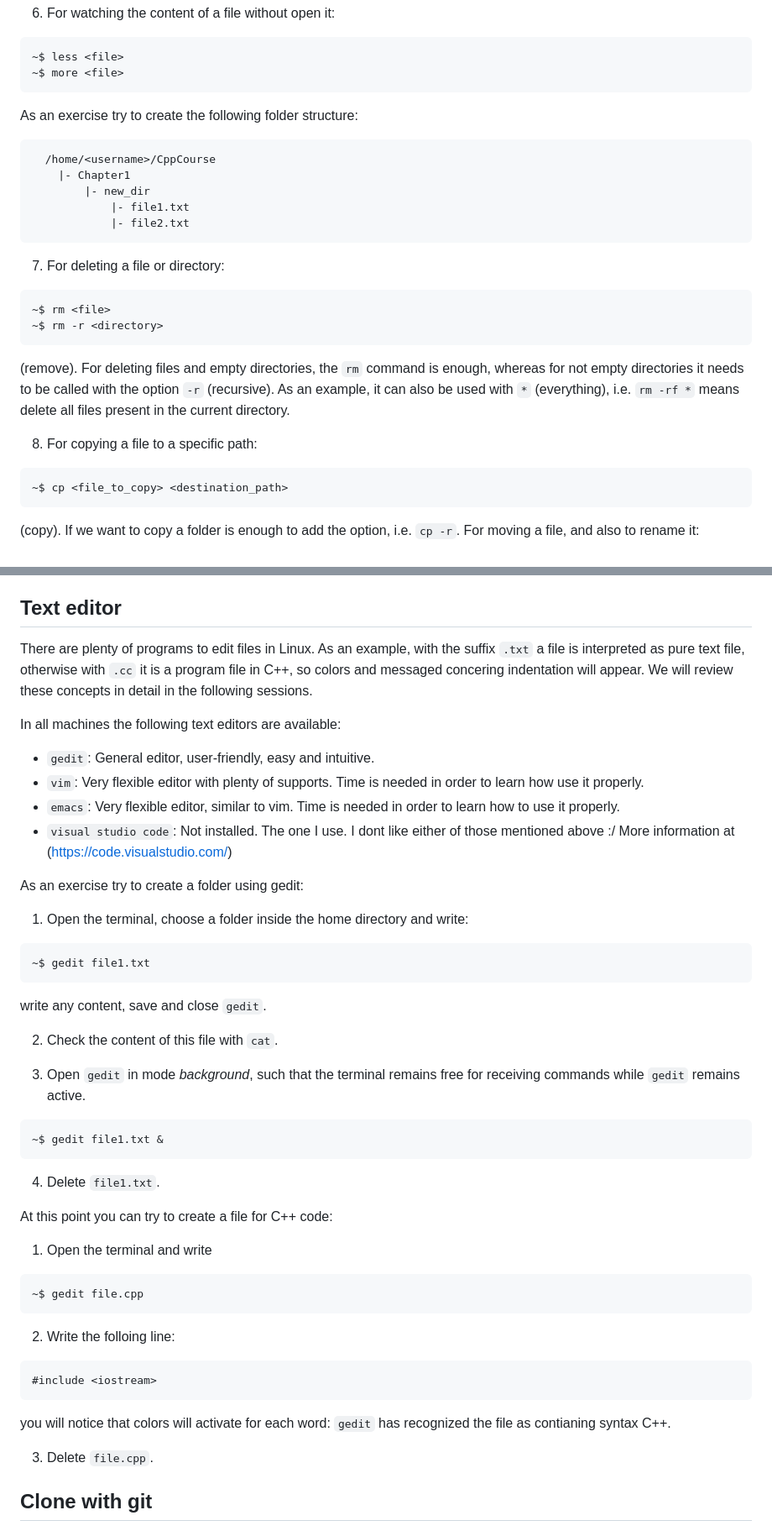
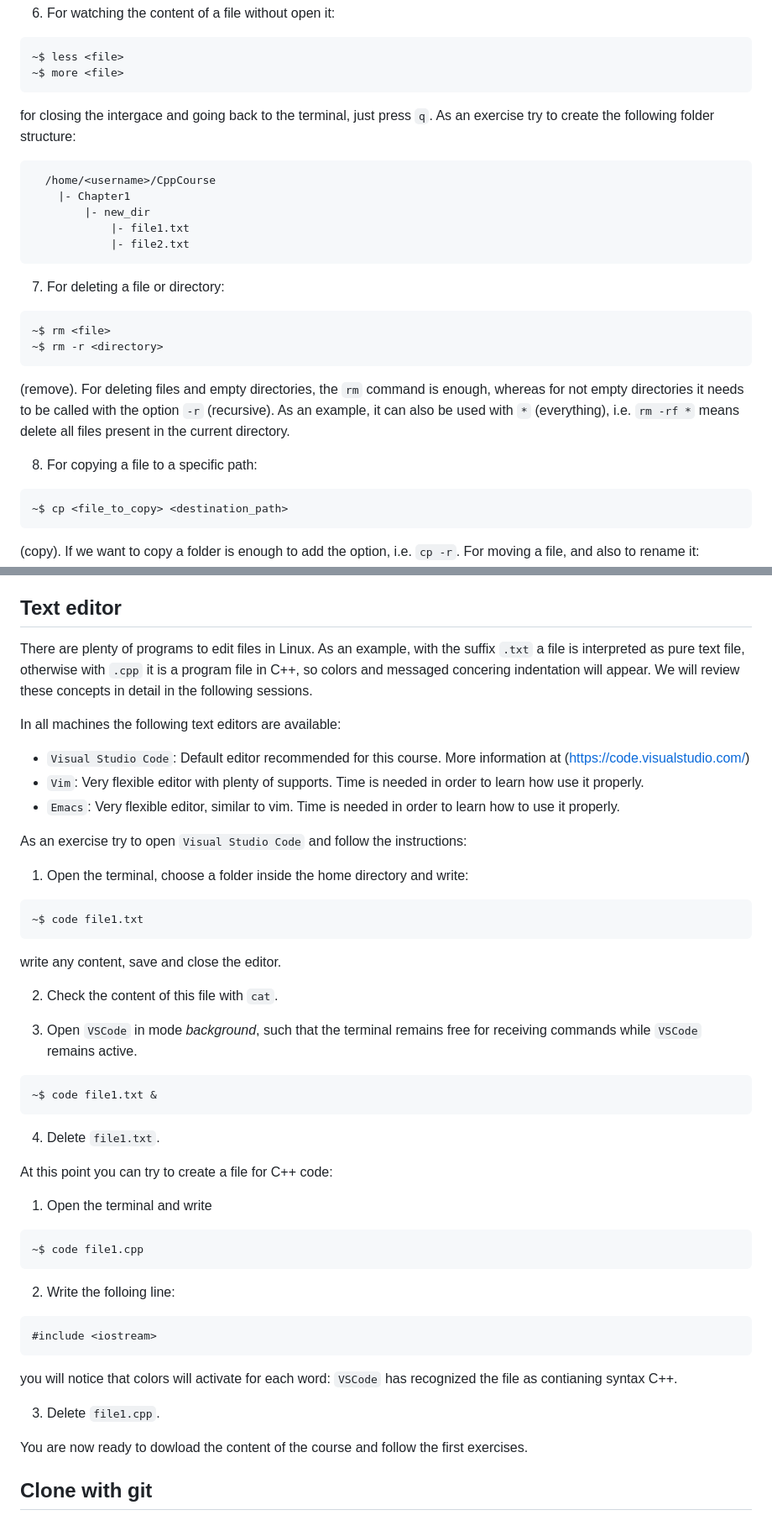
Before and after one commit to ImperialCollegeLondon/rcds_intro_cpp, a Markdown page: Chapter1/README.md, 2 parts joined by grey strips. Shown at 84% size. Rendered like a GitHub page.

Commit message:
Prepare chapter1

````diff
--- a/Chapter1/README.md
+++ b/Chapter1/README.md
@@ -97,7 +96,7 @@ For all comands the use of the `man` command is allowed, displaying the manual a
   ~$ less <file>
   ~$ more <file>
   ```
-
+  for closing the intergace and going back to the terminal, just press `q`.
   As an exercise try to create the following folder structure:
   ```bash
     /home/<username>/CppCourse
@@ -108,6 +107,7 @@ For all comands the use of the `man` command is allowed, displaying the manual a
   ```
 
 7. For deleting a file or directory:
+
   ```bash
   ~$ rm <file>
   ~$ rm -r <directory>
@@ -116,6 +116,7 @@ For all comands the use of the `man` command is allowed, displaying the manual a
   As an example, it can also be used with `*` (everything), i.e. `rm -rf *` means delete all files present in the current directory.
 
 8. For copying a file to a specific path:
+
   ```bash
   ~$ cp <file_to_copy> <destination_path>
   ```
@@ -139,46 +140,50 @@ For all comands the use of the `man` command is allowed, displaying the manual a
 
 ## Text editor
 
-There are plenty of programs to edit files in Linux. As an example, with the suffix `.txt` a file is interpreted as pure text file,
-otherwise with `.cc` it is a program file in C++, so colors and messaged concering indentation will appear.
-We will review these concepts in detail in the following sessions.
+There are plenty of programs to edit files in Linux. As an example, with the suffix `.txt` a file is interpreted as pure text file, otherwise with `.cpp` it is a program file in C++,
+so colors and messaged concering indentation will appear. We will review these concepts in detail in the following sessions.
 
 In all machines the following text editors are available:
-- `gedit`: General editor, user-friendly, easy and intuitive.
-- `vim`: Very flexible editor with plenty of supports. Time is needed in order to learn how use it properly.
-- `emacs`: Very flexible editor, similar to vim. Time is needed in order to learn how to use it properly.
-- `visual studio code`: Not installed. The one I use.  I dont like either of those mentioned above :/ More information at (https://code.visualstudio.com/)
+- `Visual Studio Code`: Default editor recommended for this course. More information at (https://code.visualstudio.com/)
+- `Vim`: Very flexible editor with plenty of supports. Time is needed in order to learn how use it properly.
+- `Emacs`: Very flexible editor, similar to vim. Time is needed in order to learn how to use it properly.
 
-As an exercise try to create a folder using gedit:
+As an exercise try to open `Visual Studio Code` and follow the instructions:
+
 1. Open the terminal, choose a folder inside the home directory and write:
+
   ```bash
-  ~$ gedit file1.txt
+  ~$ code file1.txt
   ```
-  write any content, save and close `gedit`.
+  write any content, save and close the editor.
 
 2. Check the content of this file with `cat`.
 
-3. Open `gedit` in mode *background*, such that the terminal remains free for receiving commands while `gedit` remains active.
+3. Open `VSCode` in mode *background*, such that the terminal remains free for receiving commands while `VSCode` remains active.
   ```bash
-  ~$ gedit file1.txt &
+  ~$ code file1.txt &
   ```
 
 4. Delete `file1.txt`.
 
 At this point you can try to create a file for C++ code:
+
 1. Open the terminal and write
+
   ```bash
-  ~$ gedit file.cpp
+  ~$ code file1.cpp
   ```
 
 2. Write the folloing line:
+
   ```c++
   #include <iostream>
   ```
-  you will notice that colors will activate for each word: `gedit` has
-  recognized the file as contianing syntax C++.
+  you will notice that colors will activate for each word: `VSCode` has recognized the file as contianing syntax C++.
 
-3. Delete `file.cpp`.
+3. Delete `file1.cpp`.
+
+You are now ready to dowload the content of the course and follow the first exercises.
 
 ## Clone with git
 
````
Also changed, not shown: other parts of Chapter1/README.md (+12 -32 lines).
